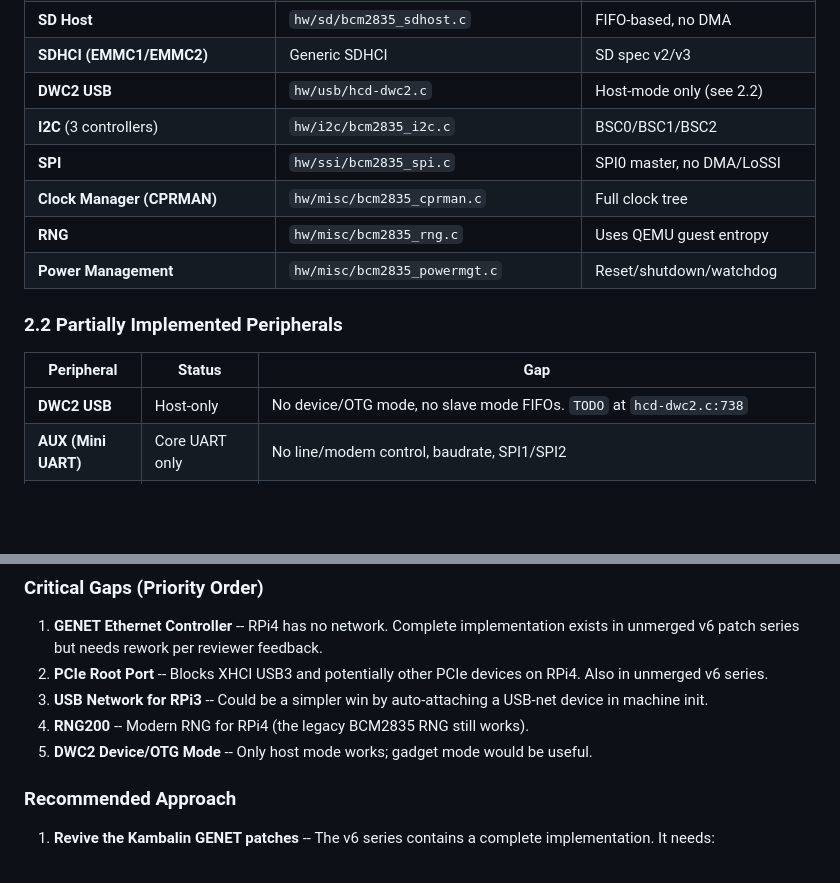
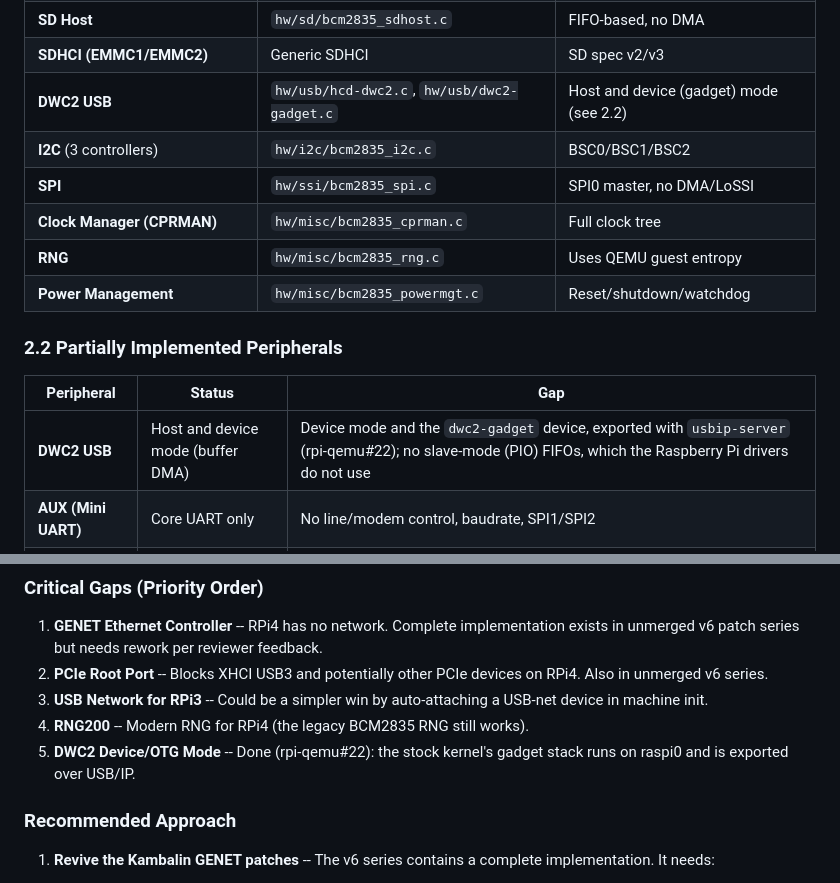
Before and after one commit to fpgas-online/rpi-qemu, a Markdown page: analysis-rpi-qemu-emulation.md, 2 parts joined by grey strips. GitHub-like rendering; blank space fills up the shorter version.

```diff
--- a/analysis-rpi-qemu-emulation.md
+++ b/analysis-rpi-qemu-emulation.md
@@ -50,7 +50,7 @@ QEMU emulates 6 Raspberry Pi boards across 4 SoC generations:
 | **Frame Buffer** | `hw/display/bcm2835_fb.c` | Virtual/physical resolution |
 | **SD Host** | `hw/sd/bcm2835_sdhost.c` | FIFO-based, no DMA |
 | **SDHCI (EMMC1/EMMC2)** | Generic SDHCI | SD spec v2/v3 |
-| **DWC2 USB** | `hw/usb/hcd-dwc2.c` | Host-mode only (see 2.2) |
+| **DWC2 USB** | `hw/usb/hcd-dwc2.c`, `hw/usb/dwc2-gadget.c` | Host and device (gadget) mode (see 2.2) |
 | **I2C** (3 controllers) | `hw/i2c/bcm2835_i2c.c` | BSC0/BSC1/BSC2 |
 | **SPI** | `hw/ssi/bcm2835_spi.c` | SPI0 master, no DMA/LoSSI |
 | **Clock Manager (CPRMAN)** | `hw/misc/bcm2835_cprman.c` | Full clock tree |
@@ -61,7 +61,7 @@ QEMU emulates 6 Raspberry Pi boards across 4 SoC generations:
 
 | Peripheral | Status | Gap |
 |---|---|---|
-| **DWC2 USB** | Host-only | No device/OTG mode, no slave mode FIFOs. `TODO` at `hcd-dwc2.c:738` |
+| **DWC2 USB** | Host and device mode (buffer DMA) | Device mode and the `dwc2-gadget` device, exported with `usbip-server` (rpi-qemu#22); no slave-mode (PIO) FIFOs, which the Raspberry Pi drivers do not use |
 | **AUX (Mini UART)** | Core UART only | No line/modem control, baudrate, SPI1/SPI2 |
 | **SPI** | Transfer-active only | DMA and LoSSI modes unimplemented |
 | **Thermal** | Stub | Hardcoded 25C. `hw/misc/bcm2835_thermal.c` |
@@ -411,7 +411,7 @@ The Cadence GEM (`hw/net/cadence_gem.c`) is the closest architectural match:
 2. **PCIe Root Port** -- Blocks XHCI USB3 and potentially other PCIe devices on RPi4. Also in unmerged v6 series.
 3. **USB Network for RPi3** -- Could be a simpler win by auto-attaching a USB-net device in machine init.
 4. **RNG200** -- Modern RNG for RPi4 (the legacy BCM2835 RNG still works).
-5. **DWC2 Device/OTG Mode** -- Only host mode works; gadget mode would be useful.
+5. **DWC2 Device/OTG Mode** -- Done (rpi-qemu#22): the stock kernel's gadget stack runs on raspi0 and is exported over USB/IP.
 
 ### Recommended Approach
 
```
Also changed, not shown: README.md (+3 -2 lines).
